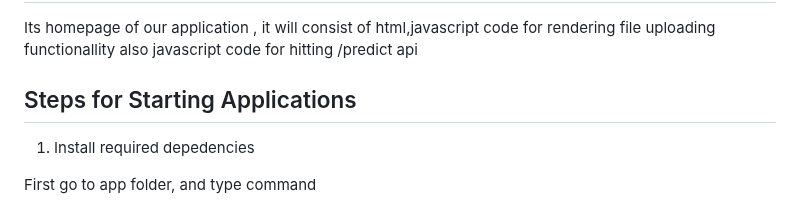
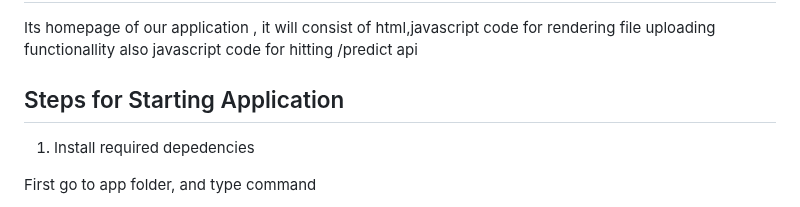
Before and after one commit to sumedhpatil675/digit-prediction-app, a Markdown page: README.md, the part around the change. GitHub-like rendering.

```diff
--- a/README.md
+++ b/README.md
@@ -75,7 +75,7 @@ app.py, create_and_train_model.py, Dockerfile and requirements.txt file
 
 
 
-Steps for Starting Applications
+Steps for Starting Application
 ----------------------------------
 
 
```
